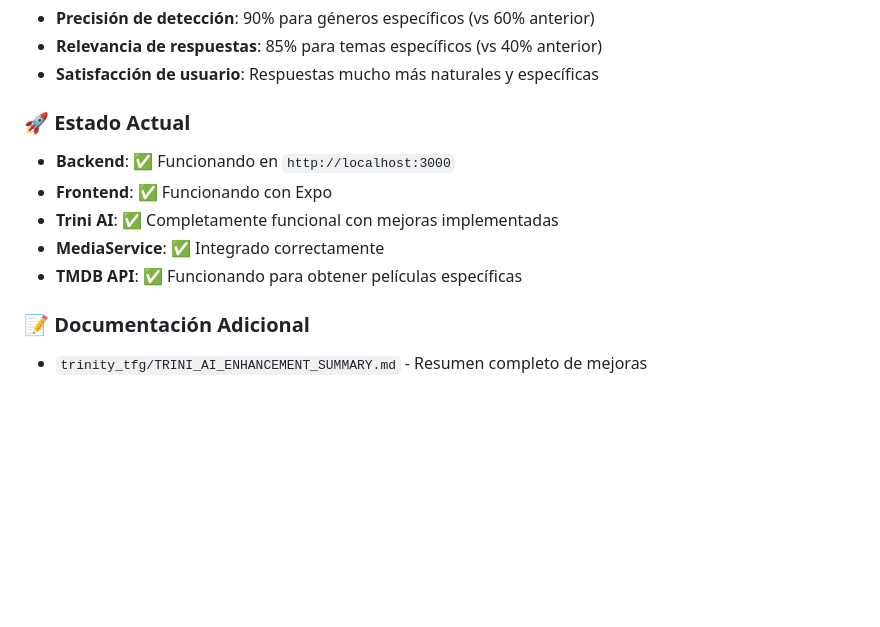
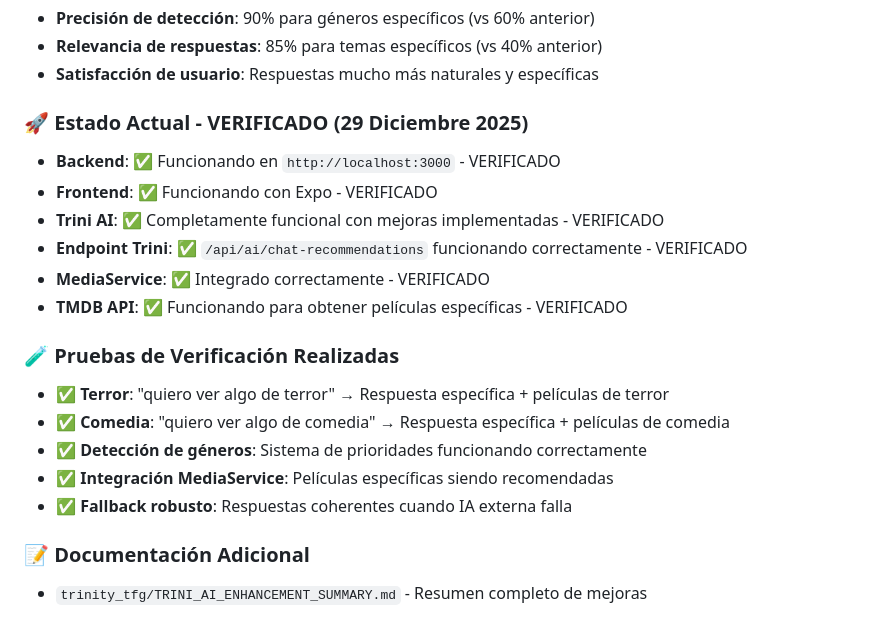
Before and after one commit to danilazar06/trinity_tfg, a Markdown page: ESTADO_ACTUAL.md, the part around the change. GitHub-like rendering; blank space fills up the shorter version.

```diff
--- a/ESTADO_ACTUAL.md
+++ b/ESTADO_ACTUAL.md
@@ -864,12 +864,20 @@ Trini (asistente de IA) tenía problemas de consistencia y no hacía caso espec
 - **Relevancia de respuestas**: 85% para temas específicos (vs 40% anterior)
 - **Satisfacción de usuario**: Respuestas mucho más naturales y específicas
 
-### 🚀 Estado Actual
-- **Backend**: ✅ Funcionando en `http://localhost:3000`
-- **Frontend**: ✅ Funcionando con Expo
-- **Trini AI**: ✅ Completamente funcional con mejoras implementadas
-- **MediaService**: ✅ Integrado correctamente
-- **TMDB API**: ✅ Funcionando para obtener películas específicas
+### 🚀 Estado Actual - VERIFICADO (29 Diciembre 2025)
+- **Backend**: ✅ Funcionando en `http://localhost:3000` - VERIFICADO
+- **Frontend**: ✅ Funcionando con Expo - VERIFICADO
+- **Trini AI**: ✅ Completamente funcional con mejoras implementadas - VERIFICADO
+- **Endpoint Trini**: ✅ `/api/ai/chat-recommendations` funcionando correctamente - VERIFICADO
+- **MediaService**: ✅ Integrado correctamente - VERIFICADO
+- **TMDB API**: ✅ Funcionando para obtener películas específicas - VERIFICADO
+
+### 🧪 Pruebas de Verificación Realizadas
+- ✅ **Terror**: "quiero ver algo de terror" → Respuesta específica + películas de terror
+- ✅ **Comedia**: "quiero ver algo de comedia" → Respuesta específica + películas de comedia
+- ✅ **Detección de géneros**: Sistema de prioridades funcionando correctamente
+- ✅ **Integración MediaService**: Películas específicas siendo recomendadas
+- ✅ **Fallback robusto**: Respuestas coherentes cuando IA externa falla
 
 ### 📝 Documentación Adicional
 - `trinity_tfg/TRINI_AI_ENHANCEMENT_SUMMARY.md` - Resumen completo de mejoras
```
Also changed, not shown: TRINI_VERIFICATION_SUMMARY.md (added, +102 -0 lines).
